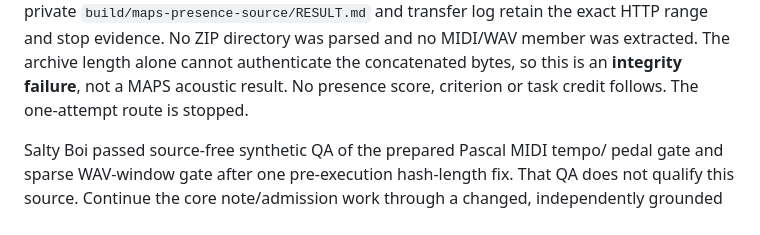
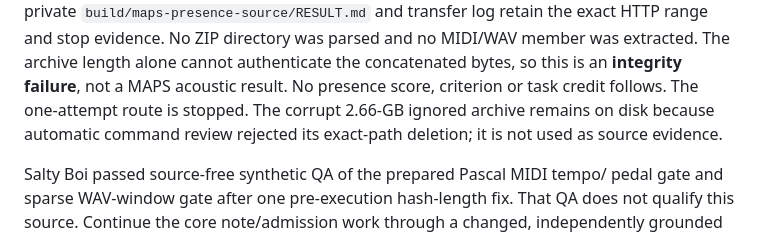
Before and after one commit to mr-highball/pythian, a Markdown page: docs/PRESENCE.md, the part around the change. Rendered like a GitHub page.

Commit message:
Note failed archive remains after cleanup policy block

```diff
--- a/docs/PRESENCE.md
+++ b/docs/PRESENCE.md
@@ -327,6 +327,8 @@ retain the exact HTTP range and stop evidence. No ZIP directory was parsed and
 no MIDI/WAV member was extracted. The archive length alone cannot authenticate the concatenated bytes,
 so this is an **integrity failure**, not a MAPS acoustic result. No presence
 score, criterion or task credit follows. The one-attempt route is stopped.
+The corrupt 2.66-GB ignored archive remains on disk because automatic command
+review rejected its exact-path deletion; it is not used as source evidence.
 
 Salty Boi passed source-free synthetic QA of the prepared Pascal MIDI tempo/
 pedal gate and sparse WAV-window gate after one pre-execution hash-length fix.
```
